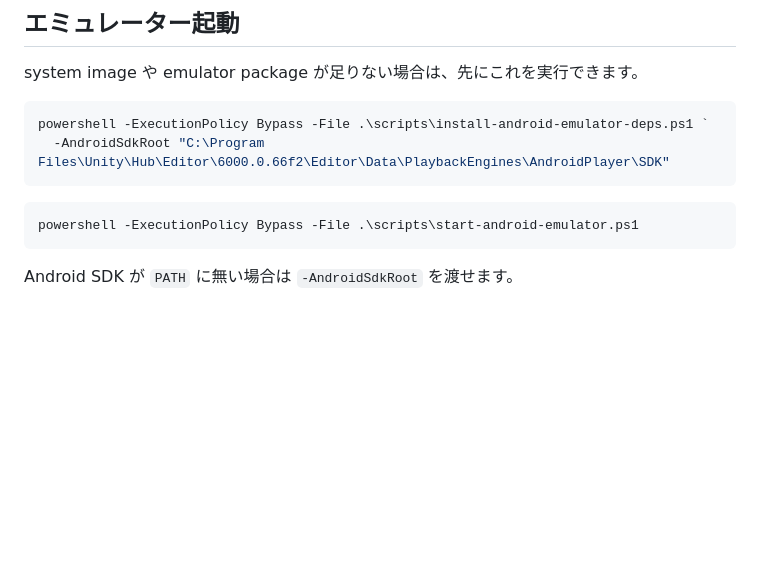
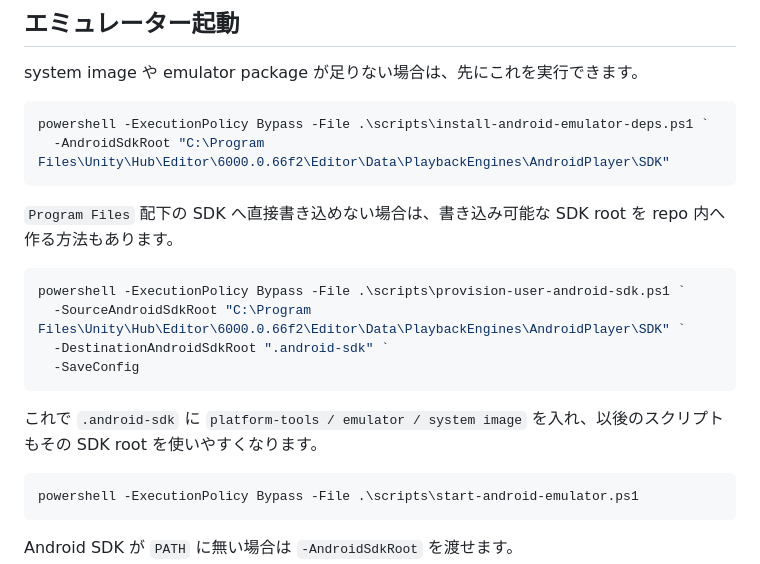
Before and after one commit to furukawa1020/Memory-Safe-English-App, a Markdown page: apps/mobile/README.md, the part around the change. Drawn GitHub-style; blank space fills up the shorter version.

Commit message:
Add instructions for provisioning user-specific Android SDK root

````diff
--- a/apps/mobile/README.md
+++ b/apps/mobile/README.md
@@ -70,6 +70,17 @@ powershell -ExecutionPolicy Bypass -File .\scripts\install-android-emulator-deps
   -AndroidSdkRoot "C:\Program Files\Unity\Hub\Editor\6000.0.66f2\Editor\Data\PlaybackEngines\AndroidPlayer\SDK"
 ```
 
+`Program Files` 配下の SDK へ直接書き込めない場合は、書き込み可能な SDK root を repo 内へ作る方法もあります。
+
+```powershell
+powershell -ExecutionPolicy Bypass -File .\scripts\provision-user-android-sdk.ps1 `
+  -SourceAndroidSdkRoot "C:\Program Files\Unity\Hub\Editor\6000.0.66f2\Editor\Data\PlaybackEngines\AndroidPlayer\SDK" `
+  -DestinationAndroidSdkRoot ".android-sdk" `
+  -SaveConfig
+```
+
+これで `.android-sdk` に `platform-tools / emulator / system image` を入れ、以後のスクリプトもその SDK root を使いやすくなります。
+
 ```powershell
 powershell -ExecutionPolicy Bypass -File .\scripts\start-android-emulator.ps1
 ```
````
